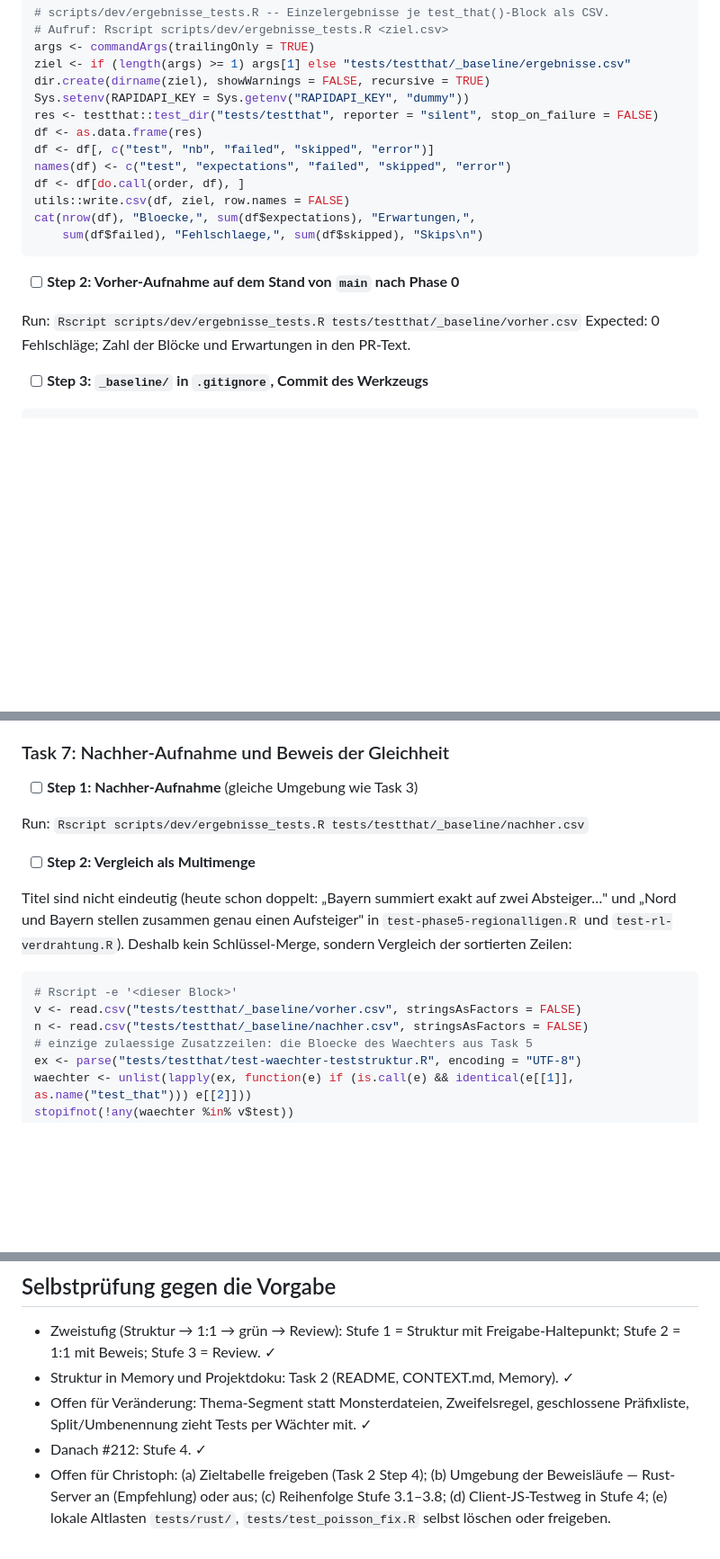
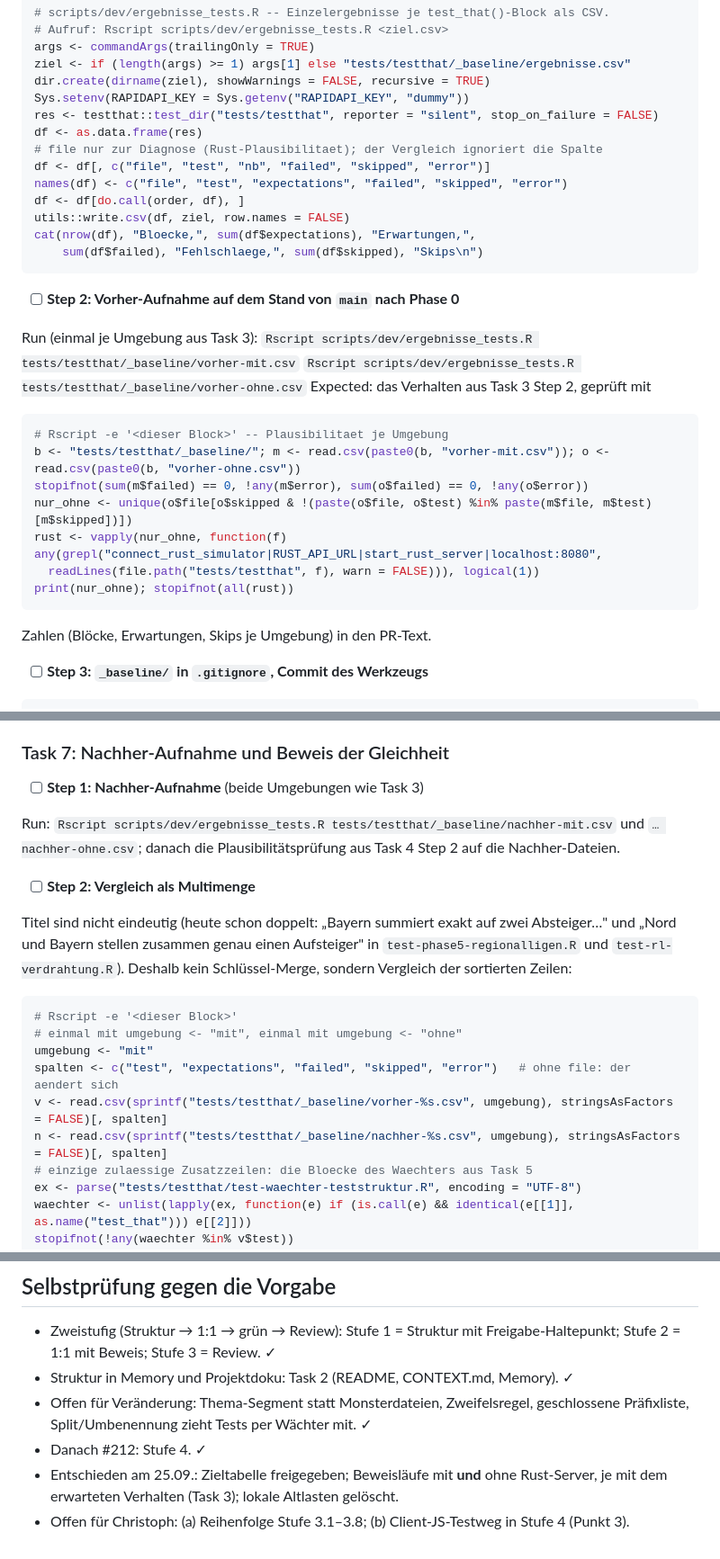
Before and after one commit to chrisschwer/League-Simulator-Update, a Markdown page: docs/plans/2026-09-15-testsuite-umbau-und-folgeschritte.md, 3 parts joined by grey strips. Shown at 90% size. GitHub-like rendering; blank space fills up the shorter version.

Commit message:
docs(#211): Freigaben vom 25.09. eintragen
Zieltabelle freigegeben; Beweisläufe je mit und ohne Rust-Server mit
Plausibilitätsprüfung des erwarteten Verhaltens; lokale Altlasten gelöscht.

Co-Authored-By: Claude Opus 5.5 <noreply@anthropic.com>

````diff
--- a/docs/plans/2026-09-15-testsuite-umbau-und-folgeschritte.md
+++ b/docs/plans/2026-09-15-testsuite-umbau-und-folgeschritte.md
@@ -391,8 +401,9 @@ dir.create(dirname(ziel), showWarnings = FALSE, recursive = TRUE)
 Sys.setenv(RAPIDAPI_KEY = Sys.getenv("RAPIDAPI_KEY", "dummy"))
 res <- testthat::test_dir("tests/testthat", reporter = "silent", stop_on_failure = FALSE)
 df <- as.data.frame(res)
-df <- df[, c("test", "nb", "failed", "skipped", "error")]
-names(df) <- c("test", "expectations", "failed", "skipped", "error")
+# file nur zur Diagnose (Rust-Plausibilitaet); der Vergleich ignoriert die Spalte
+df <- df[, c("file", "test", "nb", "failed", "skipped", "error")]
+names(df) <- c("file", "test", "expectations", "failed", "skipped", "error")
 df <- df[do.call(order, df), ]
 utils::write.csv(df, ziel, row.names = FALSE)
 cat(nrow(df), "Bloecke,", sum(df$expectations), "Erwartungen,",
@@ -401,8 +412,22 @@ cat(nrow(df), "Bloecke,", sum(df$expectations), "Erwartungen,",
 
 - [ ] **Step 2: Vorher-Aufnahme auf dem Stand von `main` nach Phase 0**
 
-Run: `Rscript scripts/dev/ergebnisse_tests.R tests/testthat/_baseline/vorher.csv`
-Expected: 0 Fehlschläge; Zahl der Blöcke und Erwartungen in den PR-Text.
+Run (einmal je Umgebung aus Task 3):
+`Rscript scripts/dev/ergebnisse_tests.R tests/testthat/_baseline/vorher-mit.csv`
+`Rscript scripts/dev/ergebnisse_tests.R tests/testthat/_baseline/vorher-ohne.csv`
+Expected: das Verhalten aus Task 3 Step 2, geprüft mit
+
+```r
+# Rscript -e '<dieser Block>' -- Plausibilitaet je Umgebung
+b <- "tests/testthat/_baseline/"; m <- read.csv(paste0(b, "vorher-mit.csv")); o <- read.csv(paste0(b, "vorher-ohne.csv"))
+stopifnot(sum(m$failed) == 0, !any(m$error), sum(o$failed) == 0, !any(o$error))
+nur_ohne <- unique(o$file[o$skipped & !(paste(o$file, o$test) %in% paste(m$file, m$test)[m$skipped])])
+rust <- vapply(nur_ohne, function(f) any(grepl("connect_rust_simulator|RUST_API_URL|start_rust_server|localhost:8080",
+  readLines(file.path("tests/testthat", f), warn = FALSE))), logical(1))
+print(nur_ohne); stopifnot(all(rust))
+```
+
+Zahlen (Blöcke, Erwartungen, Skips je Umgebung) in den PR-Text.
 
 - [ ] **Step 3: `_baseline/` in `.gitignore`, Commit des Werkzeugs**
 
@@ -526,9 +551,9 @@ Expected: alle Blöcke PASS.
 
 ### Task 7: Nachher-Aufnahme und Beweis der Gleichheit
 
-- [ ] **Step 1: Nachher-Aufnahme** (gleiche Umgebung wie Task 3)
+- [ ] **Step 1: Nachher-Aufnahme** (beide Umgebungen wie Task 3)
 
-Run: `Rscript scripts/dev/ergebnisse_tests.R tests/testthat/_baseline/nachher.csv`
+Run: `Rscript scripts/dev/ergebnisse_tests.R tests/testthat/_baseline/nachher-mit.csv` und `… nachher-ohne.csv`; danach die Plausibilitätsprüfung aus Task 4 Step 2 auf die Nachher-Dateien.
 
 - [ ] **Step 2: Vergleich als Multimenge**
 
@@ -536,8 +561,11 @@ Titel sind nicht eindeutig (heute schon doppelt: „Bayern summiert exakt auf zw
 
 ```r
 # Rscript -e '<dieser Block>'
-v <- read.csv("tests/testthat/_baseline/vorher.csv", stringsAsFactors = FALSE)
-n <- read.csv("tests/testthat/_baseline/nachher.csv", stringsAsFactors = FALSE)
+# einmal mit umgebung <- "mit", einmal mit umgebung <- "ohne"
+umgebung <- "mit"
+spalten <- c("test", "expectations", "failed", "skipped", "error")   # ohne file: der aendert sich
+v <- read.csv(sprintf("tests/testthat/_baseline/vorher-%s.csv", umgebung), stringsAsFactors = FALSE)[, spalten]
+n <- read.csv(sprintf("tests/testthat/_baseline/nachher-%s.csv", umgebung), stringsAsFactors = FALSE)[, spalten]
 # einzige zulaessige Zusatzzeilen: die Bloecke des Waechters aus Task 5
 ex <- parse("tests/testthat/test-waechter-teststruktur.R", encoding = "UTF-8")
 waechter <- unlist(lapply(ex, function(e) if (is.call(e) && identical(e[[1]], as.name("test_that"))) e[[2]]))
@@ -607,4 +635,5 @@ Nach Stufe 3, in der neuen Struktur, je Punkt ein kleiner TDD-PR:
 - Struktur in Memory und Projektdoku: Task 2 (README, CONTEXT.md, Memory). ✓
 - Offen für Veränderung: Thema-Segment statt Monsterdateien, Zweifelsregel, geschlossene Präfixliste, Split/Umbenennung zieht Tests per Wächter mit. ✓
 - Danach #212: Stufe 4. ✓
-- Offen für Christoph: (a) Zieltabelle freigeben (Task 2 Step 4); (b) Umgebung der Beweisläufe — Rust-Server an (Empfehlung) oder aus; (c) Reihenfolge Stufe 3.1–3.8; (d) Client-JS-Testweg in Stufe 4; (e) lokale Altlasten `tests/rust/`, `tests/test_poisson_fix.R` selbst löschen oder freigeben.
+- Entschieden am 25.09.: Zieltabelle freigegeben; Beweisläufe mit **und** ohne Rust-Server, je mit dem erwarteten Verhalten (Task 3); lokale Altlasten gelöscht.
+- Offen für Christoph: (a) Reihenfolge Stufe 3.1–3.8; (b) Client-JS-Testweg in Stufe 4 (Punkt 3).
````
Also changed, not shown: other parts of docs/plans/2026-09-15-testsuite-umbau-und-folgeschritte.md (+13 -3 lines).
